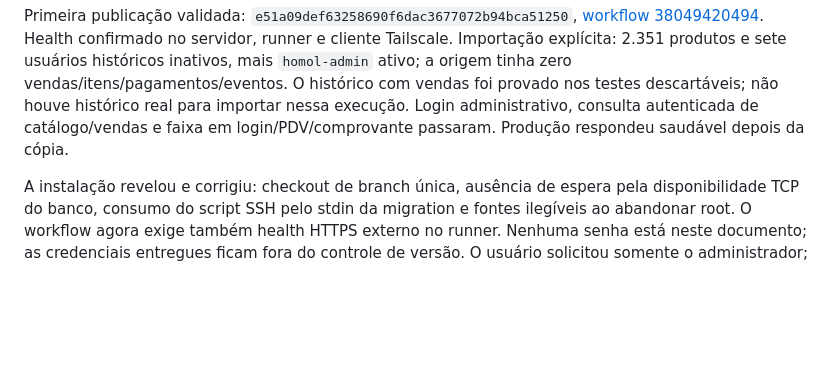
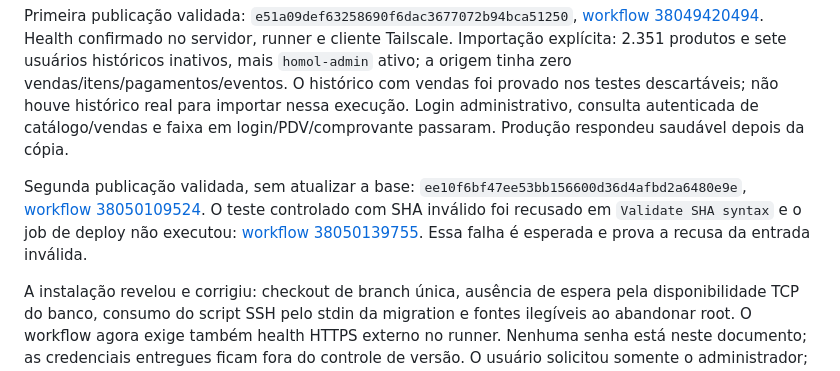
Before and after one commit to Hanazonofe/entre_folhas_e_flores, a Markdown page: docs/HOMOLOGATION.md, the part around the change. Drawn GitHub-style; blank space fills up the shorter version.

Commit message:
docs: registrar segunda publicação e recusa controlada

```diff
--- a/docs/HOMOLOGATION.md
+++ b/docs/HOMOLOGATION.md
@@ -122,6 +122,14 @@ provado nos testes descartáveis; não houve histórico real para importar nessa
 execução. Login administrativo, consulta autenticada de catálogo/vendas e faixa
 em login/PDV/comprovante passaram. Produção respondeu saudável depois da cópia.
 
+Segunda publicação validada, sem atualizar a base:
+`ee10f6bf47ee53bb156600d36d4afbd2a6480e9e`,
+[workflow 38050109524](https://github.com/Hanazonofe/entre_folhas_e_flores/actions/runs/38050109524).
+O teste controlado com SHA inválido foi recusado em `Validate SHA syntax` e o
+job de deploy não executou:
+[workflow 38050139755](https://github.com/Hanazonofe/entre_folhas_e_flores/actions/runs/38050139755).
+Essa falha é esperada e prova a recusa da entrada inválida.
+
 A instalação revelou e corrigiu: checkout de branch única, ausência de espera
 pela disponibilidade TCP do banco, consumo do script SSH pelo stdin da migration
 e fontes ilegíveis ao abandonar root. O workflow agora exige também health HTTPS
```
Also changed, not shown: docs/HOMOLOGATION-RESUME.md (+3 -2 lines), 1 other file.
